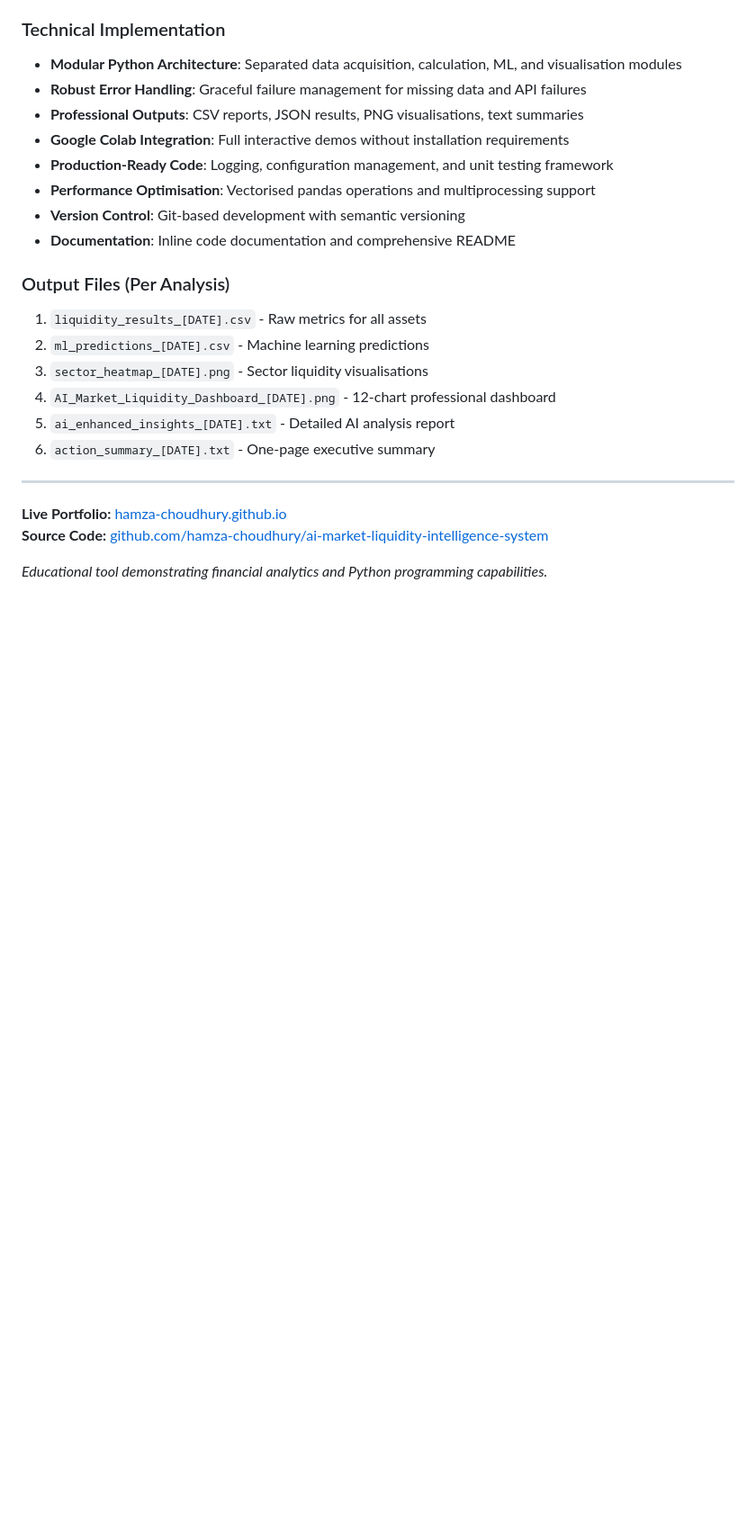
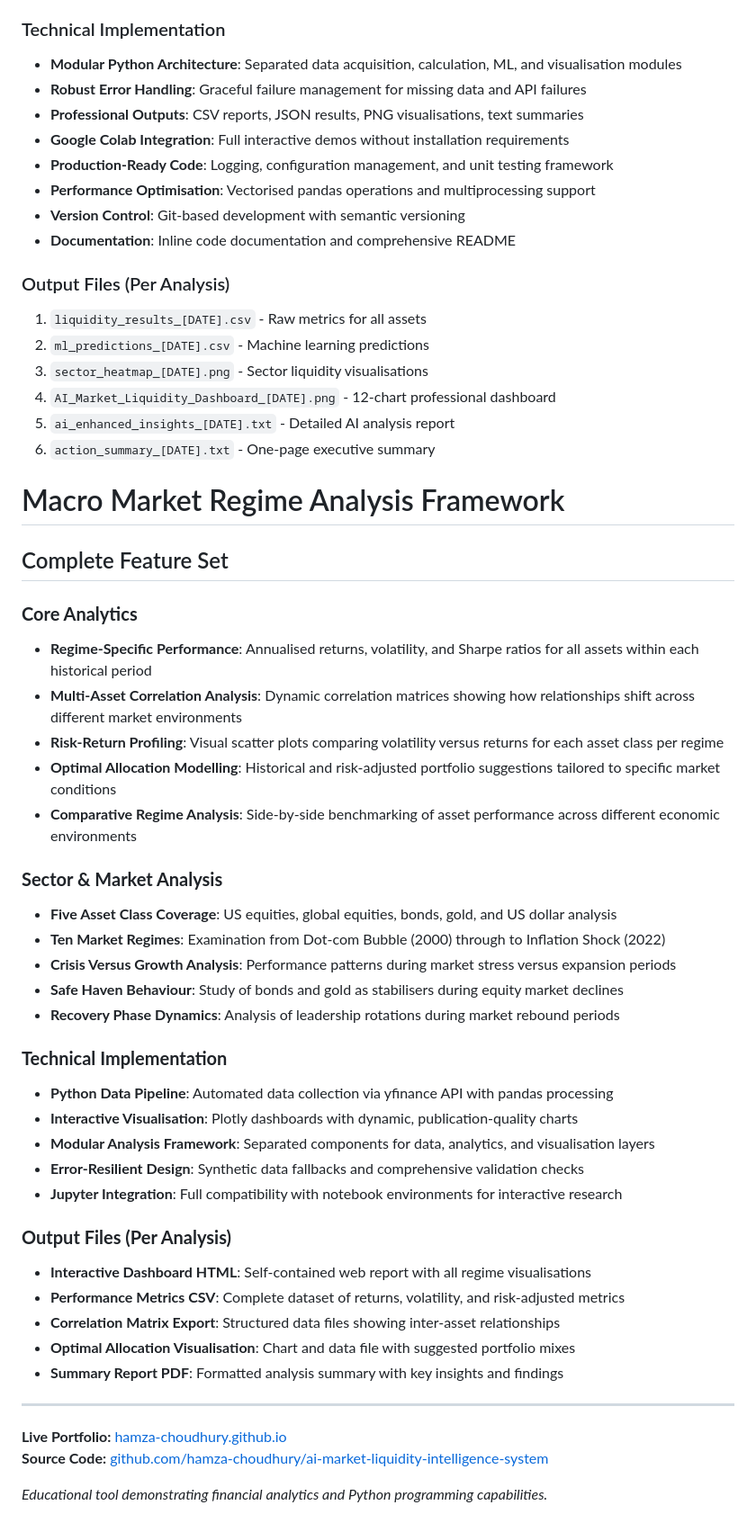
Before and after one commit to hamza-choudhury/hamza-choudhury.github.io, a Markdown page: README.md, the part around the change. Shown at 90% size. Drawn GitHub-style; blank space fills up the shorter version.

```diff
--- a/README.md
+++ b/README.md
@@ -46,6 +46,38 @@
 5. `ai_enhanced_insights_[DATE].txt` - Detailed AI analysis report
 6. `action_summary_[DATE].txt` - One-page executive summary
 
+# Macro Market Regime Analysis Framework
+
+## Complete Feature Set
+
+### **Core Analytics**
+* **Regime-Specific Performance**: Annualised returns, volatility, and Sharpe ratios for all assets within each historical period
+* **Multi-Asset Correlation Analysis**: Dynamic correlation matrices showing how relationships shift across different market environments
+* **Risk-Return Profiling**: Visual scatter plots comparing volatility versus returns for each asset class per regime
+* **Optimal Allocation Modelling**: Historical and risk-adjusted portfolio suggestions tailored to specific market conditions
+* **Comparative Regime Analysis**: Side-by-side benchmarking of asset performance across different economic environments
+
+### **Sector & Market Analysis**
+* **Five Asset Class Coverage**: US equities, global equities, bonds, gold, and US dollar analysis
+* **Ten Market Regimes**: Examination from Dot-com Bubble (2000) through to Inflation Shock (2022)
+* **Crisis Versus Growth Analysis**: Performance patterns during market stress versus expansion periods
+* **Safe Haven Behaviour**: Study of bonds and gold as stabilisers during equity market declines
+* **Recovery Phase Dynamics**: Analysis of leadership rotations during market rebound periods
+
+### **Technical Implementation**
+* **Python Data Pipeline**: Automated data collection via yfinance API with pandas processing
+* **Interactive Visualisation**: Plotly dashboards with dynamic, publication-quality charts
+* **Modular Analysis Framework**: Separated components for data, analytics, and visualisation layers
+* **Error-Resilient Design**: Synthetic data fallbacks and comprehensive validation checks
+* **Jupyter Integration**: Full compatibility with notebook environments for interactive research
+
+### **Output Files (Per Analysis)**
+* **Interactive Dashboard HTML**: Self-contained web report with all regime visualisations
+* **Performance Metrics CSV**: Complete dataset of returns, volatility, and risk-adjusted metrics
+* **Correlation Matrix Export**: Structured data files showing inter-asset relationships
+* **Optimal Allocation Visualisation**: Chart and data file with suggested portfolio mixes
+* **Summary Report PDF**: Formatted analysis summary with key insights and findings
+
 ---
 
 **Live Portfolio:** [hamza-choudhury.github.io](https://hamza-choudhury.github.io)
```
